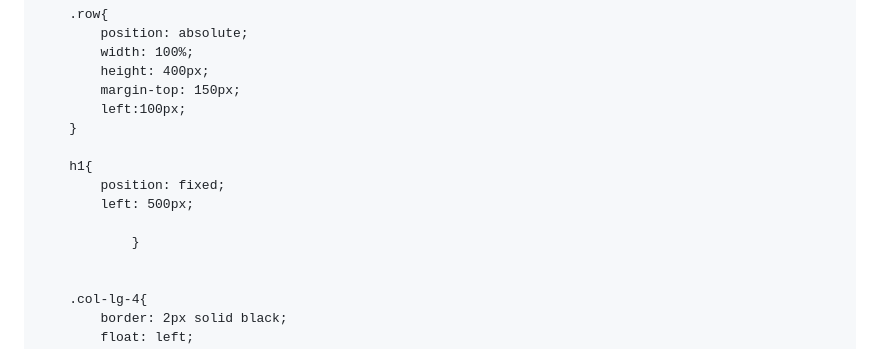
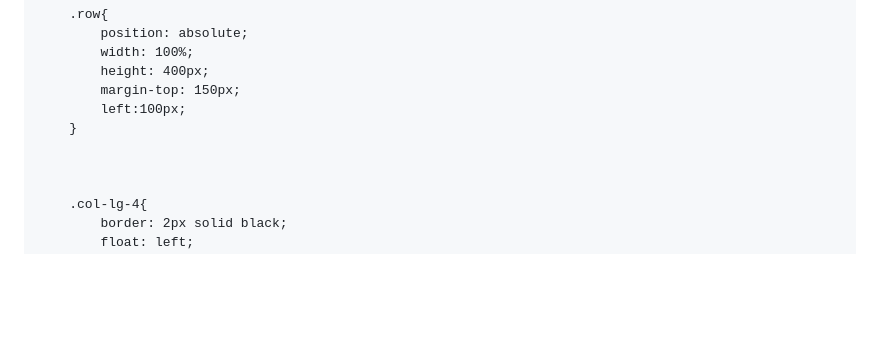
Before and after one commit to jashhirani/MODULE2-ASSIGNMENT, a Markdown page: README.md, the part around the change. Drawn GitHub-style; blank space fills up the shorter version.

```diff
--- a/README.md
+++ b/README.md
@@ -36,11 +36,6 @@
 			left:100px;
 		}
 
-		h1{
-			position: fixed;
-			left: 500px;
-
-                }
 
 
 		.col-lg-4{
```
